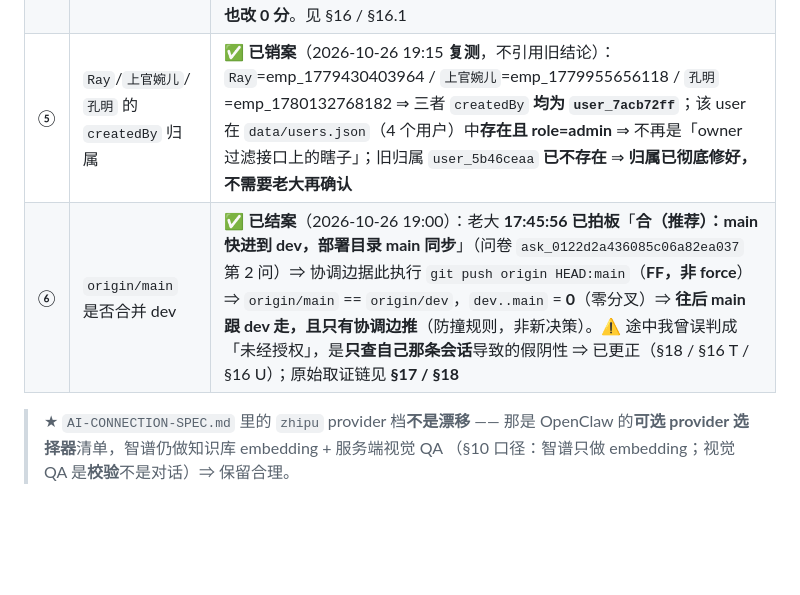
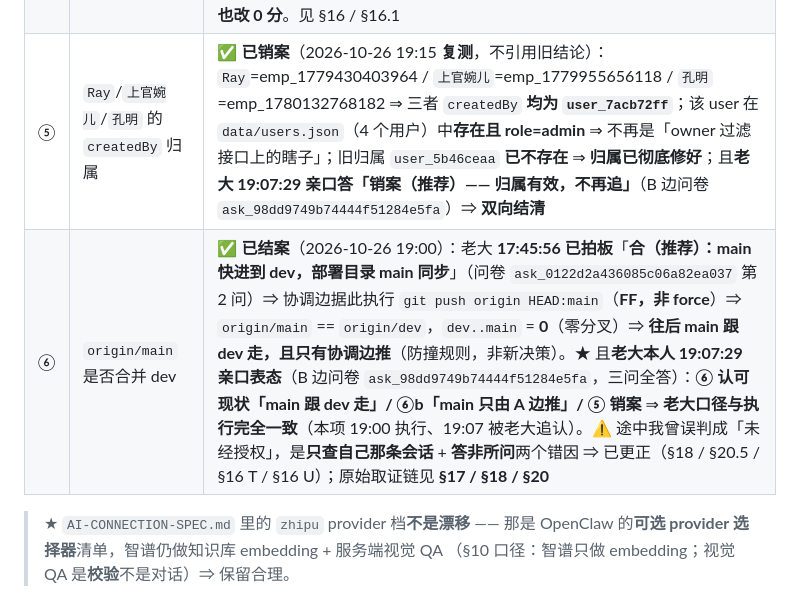
Before and after one commit to 1920977306/solobrave, a Markdown page: docs/PARALLEL-HANDOFF-2026-10-25.md, the part around the change. Drawn GitHub-style; blank space fills up the shorter version.

```diff
--- a/docs/PARALLEL-HANDOFF-2026-10-25.md
+++ b/docs/PARALLEL-HANDOFF-2026-10-25.md
@@ -69,8 +69,8 @@
 | ② | 今天没排品要不要发占位消息 | ✅ **已拍板已实现**：发灰色占位卡 + 状态枚举 + DB 级幂等位。见 §10 |
 | ③ | 转化率 / 榜单排名 / 近7日短视频销量怎么采 | ✅ **已拍板已实现**：转化率**保持 NULL 当缺失维度**（清 479 行假值 + AST 守门人）；榜单/近7日销量走达人端真接口（§8.3）|
 | ④ | 商品结论缓存扣 5 分 vs 问答缓存命中扣 0 分 | ✅ **已拍板已落地**（老大 2026-10-26 17:46 原话「没有消耗肯定是0分啊」）—— 口径 = **按真实有没有消耗判定**，**不是**「按是不是缓存命中一刀切」：结论缓存命中 **0 分**（新 action `collect_product_verdict_cached`，走 `enqueue_free`，`cache_hit=1` 留痕）；商品数据缓存命中 **仍 5 分**（`collect_product_cached`，**LLM 照跑 = 真消耗**）。⚠️ 本行原写「命中路径零 LLM/零浏览器/零上游」**只对路径①成立**（已更正）⇒ **别把商品数据缓存也改 0 分**。见 §16 / §16.1 |
-| ⑤ | `Ray`/`上官婉儿`/`孔明` 的 `createdBy` 归属 | ✅ **已销案**（2026-10-26 19:15 **复测**，不引用旧结论）：`Ray`=emp_1779430403964 / `上官婉儿`=emp_1779955656118 / `孔明`=emp_1780132768182 ⇒ 三者 `createdBy` **均为 `user_7acb72ff`**；该 user 在 `data/users.json`（4 个用户）中**存在且 role=admin** ⇒ 不再是「owner 过滤接口上的瞎子」；旧归属 `user_5b46ceaa` **已不存在** ⇒ **归属已彻底修好，不需要老大再确认** |
-| ⑥ | `origin/main` 是否合并 dev | ✅ **已结案**（2026-10-26 19:00）：老大 **17:45:56 已拍板**「**合（推荐）：main 快进到 dev，部署目录 main 同步**」（问卷 `ask_0122d2a436085c06a82ea037` 第 2 问）⇒ 协调边据此执行 `git push origin HEAD:main`（**FF，非 force**）⇒ `origin/main` == `origin/dev`，`dev..main` = **0**（零分叉）⇒ **往后 main 跟 dev 走，且只有协调边推**（防撞规则，非新决策）。⚠️ 途中我曾误判成「未经授权」，是**只查自己那条会话**导致的假阴性 ⇒ 已更正（§18 / §16 T / §16 U）；原始取证链见 **§17 / §18** |
+| ⑤ | `Ray`/`上官婉儿`/`孔明` 的 `createdBy` 归属 | ✅ **已销案**（2026-10-26 19:15 **复测**，不引用旧结论）：`Ray`=emp_1779430403964 / `上官婉儿`=emp_1779955656118 / `孔明`=emp_1780132768182 ⇒ 三者 `createdBy` **均为 `user_7acb72ff`**；该 user 在 `data/users.json`（4 个用户）中**存在且 role=admin** ⇒ 不再是「owner 过滤接口上的瞎子」；旧归属 `user_5b46ceaa` **已不存在** ⇒ **归属已彻底修好**；且**老大 19:07:29 亲口答「销案（推荐）—— 归属有效，不再追」**（B 边问卷 `ask_98dd9749b74444f51284e5fa`）⇒ **双向结清** |
+| ⑥ | `origin/main` 是否合并 dev | ✅ **已结案**（2026-10-26 19:00）：老大 **17:45:56 已拍板**「**合（推荐）：main 快进到 dev，部署目录 main 同步**」（问卷 `ask_0122d2a436085c06a82ea037` 第 2 问）⇒ 协调边据此执行 `git push origin HEAD:main`（**FF，非 force**）⇒ `origin/main` == `origin/dev`，`dev..main` = **0**（零分叉）⇒ **往后 main 跟 dev 走，且只有协调边推**（防撞规则，非新决策）。★ 且**老大本人 19:07:29 亲口表态**（B 边问卷 `ask_98dd9749b74444f51284e5fa`，三问全答）：**⑥ 认可现状「main 跟 dev 走」/ ⑥b「main 只由 A 边推」/ ⑤ 销案** ⇒ **老大口径与执行完全一致**（本项 19:00 执行、19:07 被老大追认）。⚠️ 途中我曾误判成「未经授权」，是**只查自己那条会话** + **答非所问**两个错因 ⇒ 已更正（§18 / §20.5 / §16 T / §16 U）；原始取证链见 **§17 / §18 / §20** |
 
 > ★ `AI-CONNECTION-SPEC.md` 里的 `zhipu` provider 档**不是漂移** ——
 > 那是 OpenClaw 的**可选 provider 选择器**清单，智谱仍做知识库 embedding + 服务端视觉 QA
```
Also changed, not shown: AGENTS.md (+2 -1 lines).
